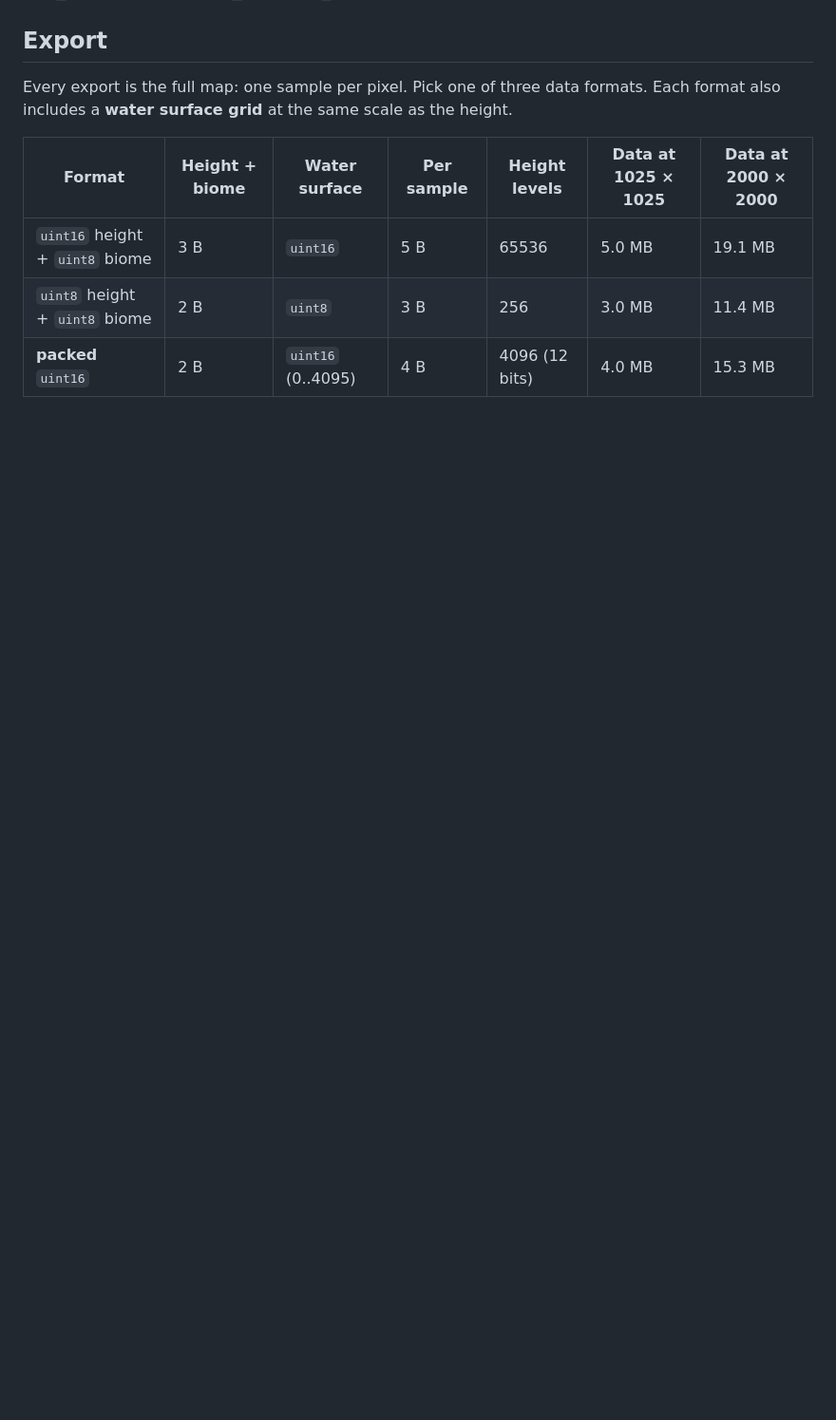
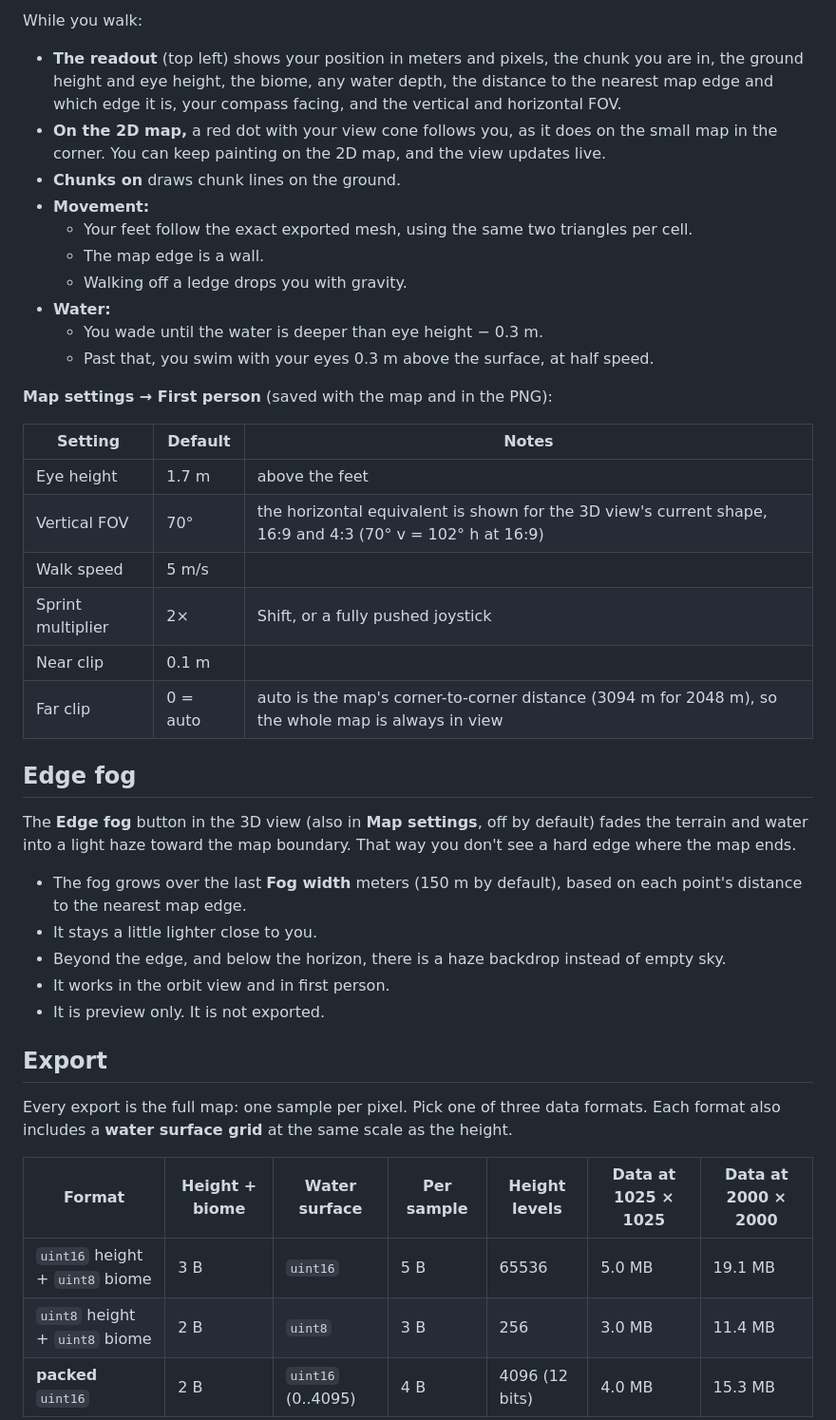
Before and after one commit to nhsoule/Terrain_Maker, a Markdown page: README.md, the part around the change printed below. Shown: that part at 95% size. Rendered like a GitHub page; blank space fills up the shorter version.

```diff
--- a/README.md
+++ b/README.md
@@ -92,3 +107,34 @@ Keys:
+While you walk:
+- **The readout** (top left) shows your position in meters and pixels, the chunk you are in, the ground height and eye height, the biome, any water depth, the distance to the nearest map edge and which edge it is, your compass facing, and the vertical and horizontal FOV.
+- **On the 2D map,** a red dot with your view cone follows you, as it does on the small map in the corner. You can keep painting on the 2D map, and the view updates live.
+- **Chunks on** draws chunk lines on the ground.
+- **Movement:**
+  - Your feet follow the exact exported mesh, using the same two triangles per cell.
+  - The map edge is a wall.
+  - Walking off a ledge drops you with gravity.
+- **Water:**
+  - You wade until the water is deeper than eye height − 0.3 m.
+  - Past that, you swim with your eyes 0.3 m above the surface, at half speed.
+
+**Map settings → First person** (saved with the map and in the PNG):
+
+| Setting | Default | Notes |
+|---|---|---|
+| Eye height | 1.7 m | above the feet |
+| Vertical FOV | 70° | the horizontal equivalent is shown for the 3D view's current shape, 16:9 and 4:3 (70° v = 102° h at 16:9) |
+| Walk speed | 5 m/s | |
+| Sprint multiplier | 2× | Shift, or a fully pushed joystick |
+| Near clip | 0.1 m | |
+| Far clip | 0 = auto | auto is the map's corner-to-corner distance (3094 m for 2048 m), so the whole map is always in view |
+
+## Edge fog
+
+The **Edge fog** button in the 3D view (also in **Map settings**, off by default) fades the terrain and water into a light haze toward the map boundary. That way you don't see a hard edge where the map ends.
+- The fog grows over the last **Fog width** meters (150 m by default), based on each point's distance to the nearest map edge.
+- It stays a little lighter close to you.
+- Beyond the edge, and below the horizon, there is a haze backdrop instead of empty sky.
+- It works in the orbit view and in first person.
+- It is preview only. It is not exported.
 
 ## Export
 
```
Also changed, not shown: other parts of README.md (+15 -0 lines), screenshot.png, screenshot_fp.png (added), 1 other file.
